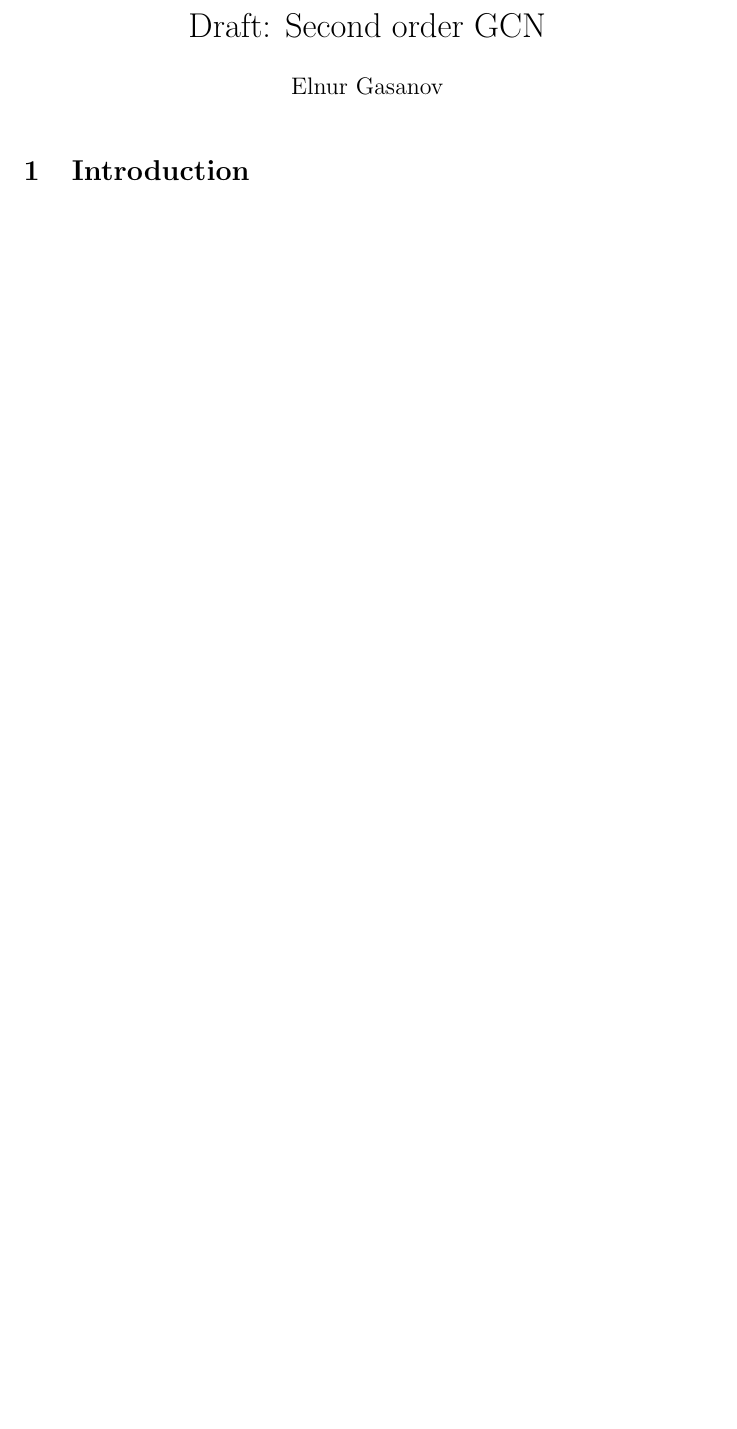
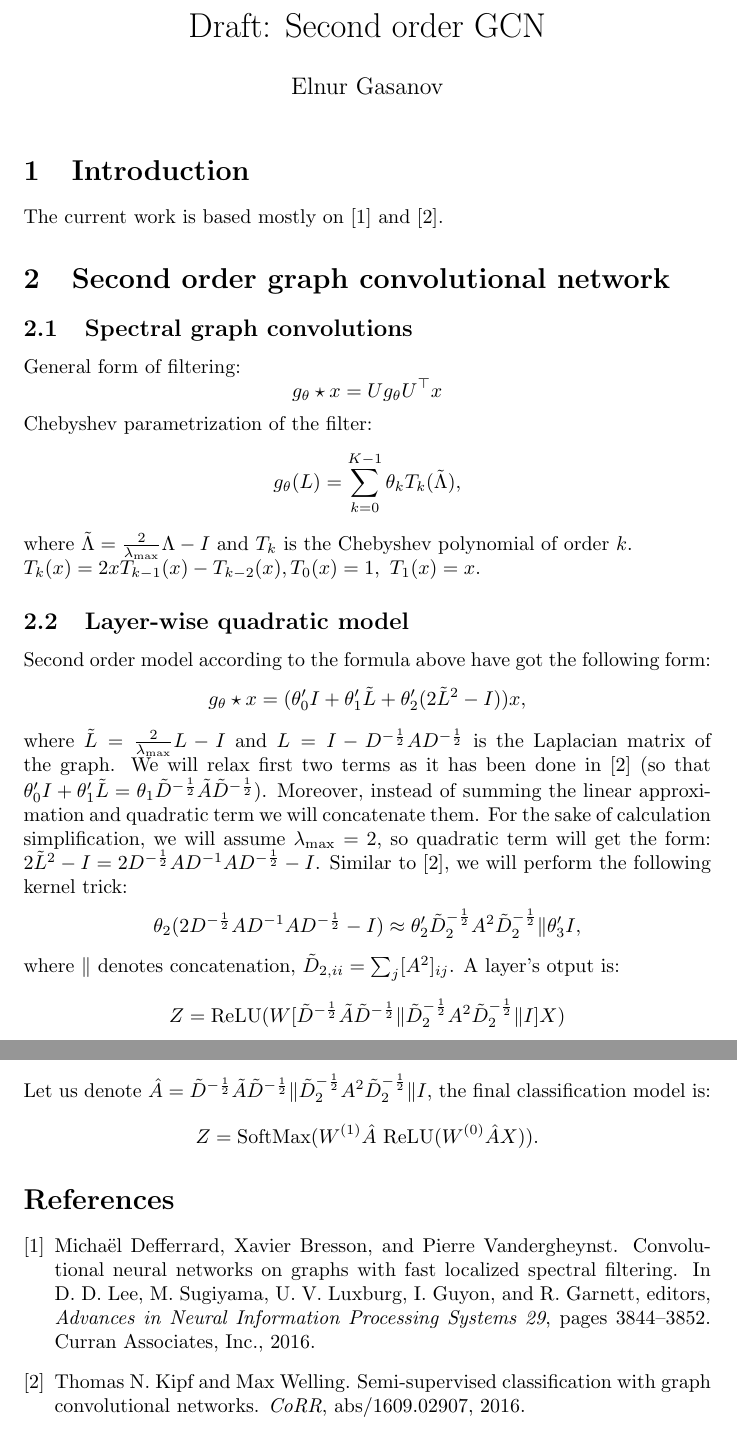
Before and after one commit to gaseln/KAUST_CS340_GraphProject, a LaTeX document (Second Order GCN.tex): part of the page before the commit and two parts of pages 1 and 2 of 2 after it, the two joined at a grey line, cut so that both start at the same text, the shorter picture padded with empty space. Compiled offline with pdfLaTeX.

Commit message:
initial version of draft and references.bib

```diff
--- a/Second Order GCN.tex
+++ b/Second Order GCN.tex
@@ -4,10 +4,46 @@
 \title{Draft: Second order GCN}
 \date{}
 \author{Elnur Gasanov}
+\parindent=0.0mm
 \begin{document}
 \maketitle
 \section{Introduction}
 
+The current work is based mostly on~\cite{CNN_LSF} and~\cite{GCN}.
 
+\section{Second order graph convolutional network}
+\subsection{Spectral graph convolutions}
 
+General form of filtering:
+\[
+g_\theta \star x = Ug_\theta U^\top x
+\]
+
+Chebyshev parametrization of the filter:
+\[
+g_\theta(L) = \sum\limits_{k=0}^{K-1} \theta_k T_k(\tilde{\Lambda}),
+\]
+where $\tilde{\Lambda} = \frac{2}{\lambda_{\max}} \Lambda - I$ and  $T_k$ is the Chebyshev polynomial of order $k$.
+
+$T_k(x) = 2 x T_{k-1}(x) - T_{k-2}(x), T_0(x) = 1, \ T_1(x) = x$.
+\subsection{Layer-wise quadratic model}
+Second order model according to the formula above have got the following form:
+\[
+g_\theta \star x = (\theta_0' I + \theta_1' \tilde{L} + \theta_2' (2 \tilde{L}^2 - I))x,
+\]
+where $\tilde{L} = \frac{2}{\lambda_{\max}} L - I$ and $L = I - D^{-\frac12} A D^{-\frac12}$ is the Laplacian matrix of the graph. We will relax first two terms as it has been done in~\cite{GCN} (so that $\theta_0' I + \theta_1' \tilde{L} = \theta_1 \tilde{D}^{-\frac12} \tilde{A} \tilde{D}^{-\frac12} $). Moreover, instead of summing the linear approximation and quadratic term we will concatenate them. For the sake of calculation simplification, we will assume $\lambda_{\max} = 2$, so quadratic term will get the form: $ 2 \tilde{L}^2 - I = 2 D^{-\frac12} A D^{-1} A D^{-\frac12} - I$. Similar to~\cite{GCN}, we will perform the following kernel trick:
+$$
+\theta_2 (2 D^{-\frac12} A D^{-1} A D^{-\frac12} - I) \approx \theta_2' \tilde{D}_2^{-\frac12} A^2 \tilde{D}_2^{-\frac12} \| \theta_3'I,
+$$
+where $\|$ denotes concatenation, $\tilde{D}_{2, ii} = \sum_j [A^2]_{ij}$. A layer's otput is:
+\begin{align*}
+Z = \text{ReLU} (W [\tilde{D}^{-\frac12} \tilde{A} \tilde{D}^{-\frac12} \| \tilde{D}_2^{-\frac12} A^2 \tilde{D}_2^{-\frac12}  \| I ] X)
+\end{align*}
+Let us denote $\hat{A} = \tilde{D}^{-\frac12} \tilde{A} \tilde{D}^{-\frac12} \| \tilde{D}_2^{-\frac12} A^2 \tilde{D}_2^{-\frac12}  \| I$, the final classification model is:
+$$
+Z = \text{SoftMax}(W^{(1)} \hat{A} \ \text{ReLU} (W^{(0)} \hat{A} X)).
+$$
+
+\bibliography{references}
+\bibliographystyle{plain}
 \end{document}
```
Also changed, not shown: references.bib (added, +24 -0 lines).
